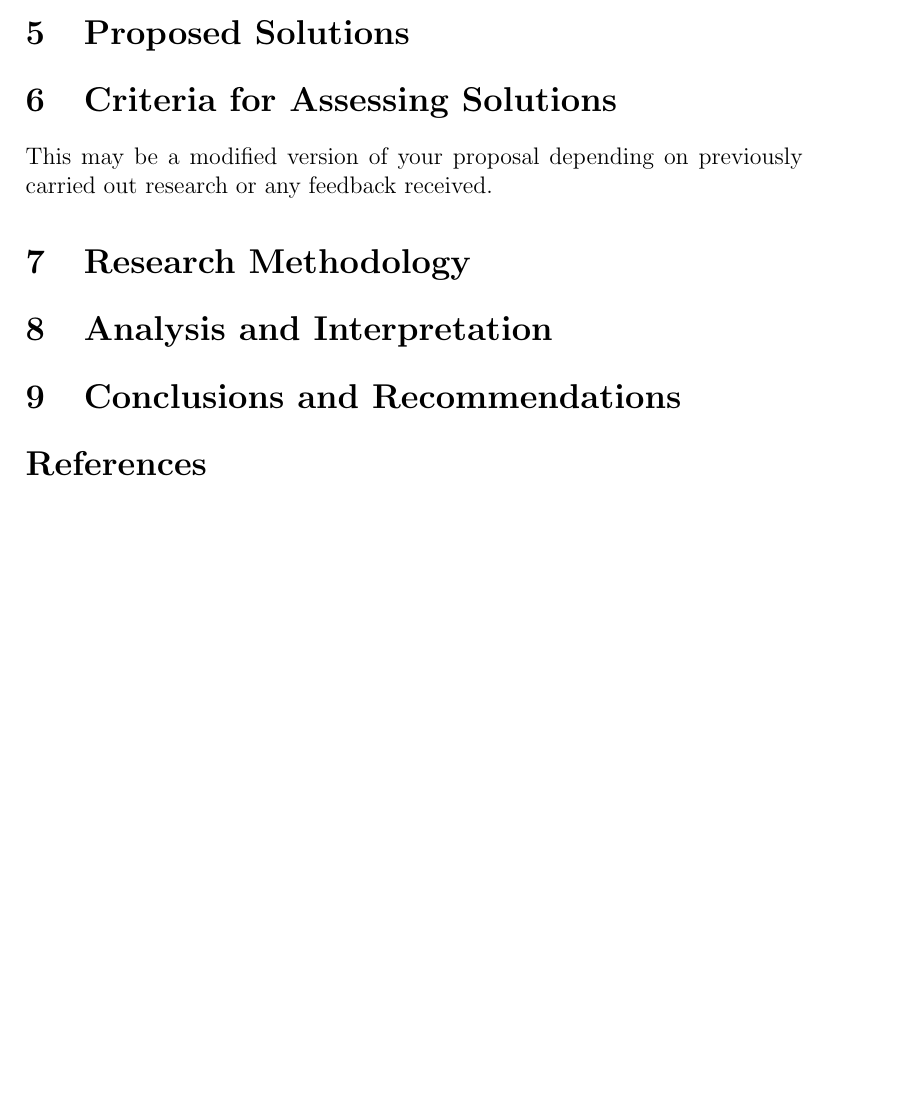
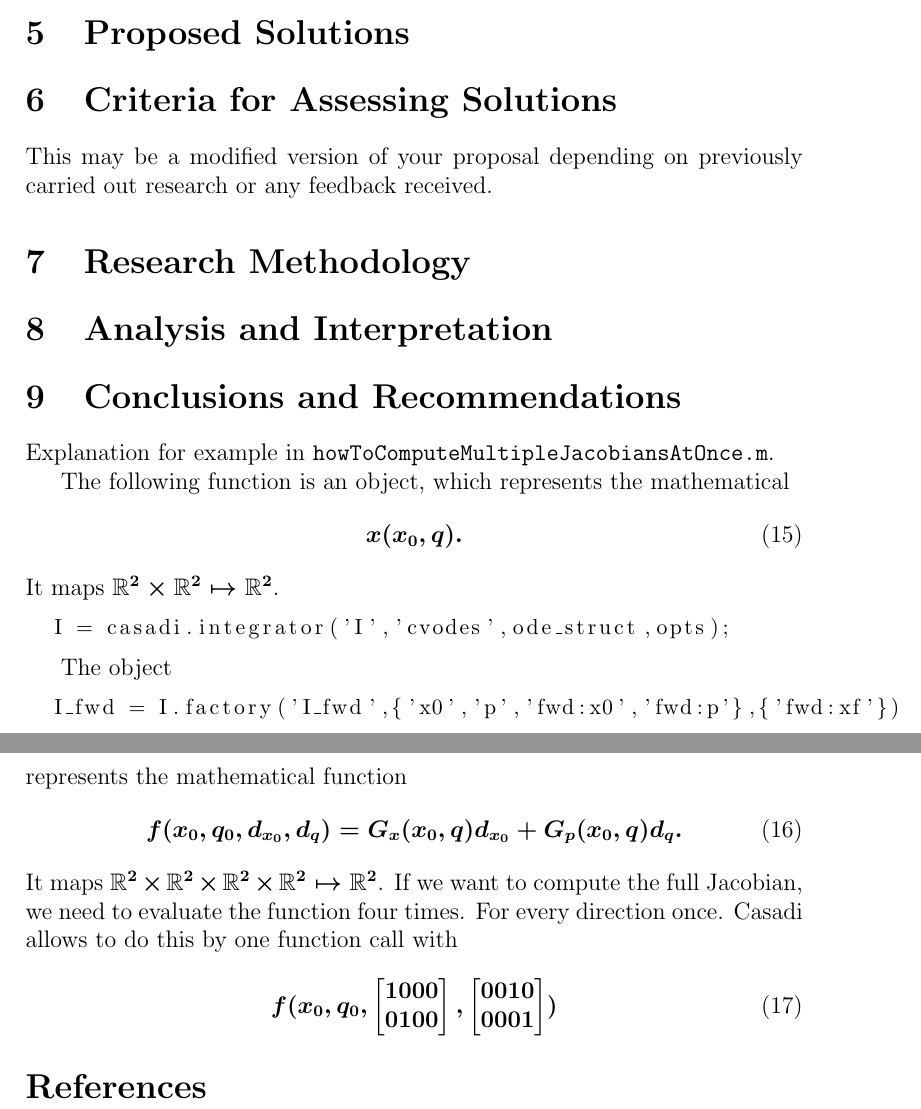
Before and after one commit to nashmit/SUNDIALS2Matlab, a LaTeX paper (report/report.tex, which reads report/jacobianExplained.tex): part of page 10 of 10 before the commit and two parts of pages 10 and 11 of 11 after it, the two joined at a grey line, cut so that both start at the same text, the shorter picture padded with empty space. Compiled offline with pdfLaTeX.

Commit message:
Intermediate commit for multiple Jacobian computation

```diff
--- /dev/null
+++ b/report/jacobianExplained.tex
@@ -0,0 +1,24 @@
+Explanation for example in \texttt{howToComputeMultipleJacobiansAtOnce.m}.
+
+The following function is an object, which represents the mathematical
+\begin{align}
+  x(x_0,q).
+\end{align}
+It maps $\mathbb{R}^2 \times \mathbb{R}^2 \mapsto \mathbb{R}^2$.
+\begin{lstlisting}[basicstyle=\small]
+  I = casadi.integrator('I','cvodes',ode_struct,opts);
+\end{lstlisting}
+
+The object
+\begin{lstlisting}[basicstyle=\small]
+  I_fwd = I.factory('I_fwd',{'x0','p','fwd:x0','fwd:p'},{'fwd:xf'})
+\end{lstlisting}
+represents the mathematical function
+\begin{align}
+  f(x_0,q_0, d_{x_0},d_{q}) = G_x(x_0,q) d_{x_0} + G_p (x_0,q) d_q.
+\end{align}
+It maps $\mathbb{R}^2 \times \mathbb{R}^2 \times \mathbb{R}^2 \times \mathbb{R}^2\mapsto \mathbb{R}^2$.
+If we want to compute the full Jacobian, we need to evaluate the function four times. For every direction once. Casadi allows to do this by one function call with
+\begin{align}
+  f(x_0,q_0, \begin{bmatrix} 1 0 0 0  \\ 0 1 0 0 \end{bmatrix},\begin{bmatrix}  0 0 1 0  \\  0 0 0 1 \end{bmatrix})
+\end{align}
```
Also changed, not shown: report/report.tex (+1 -1 lines), 1 other file.
